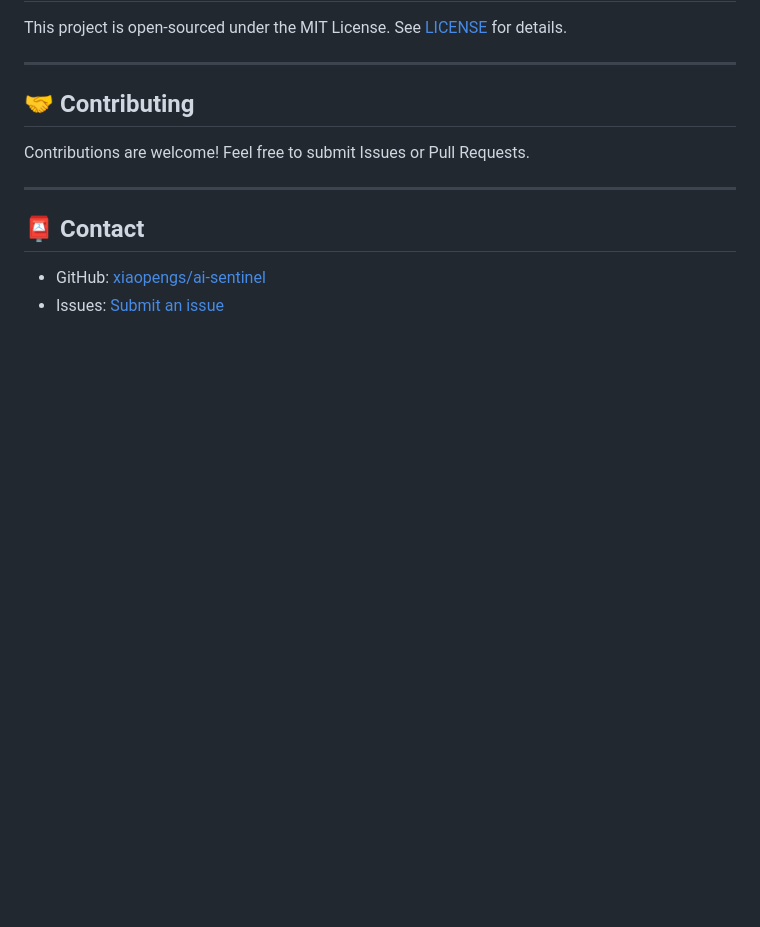
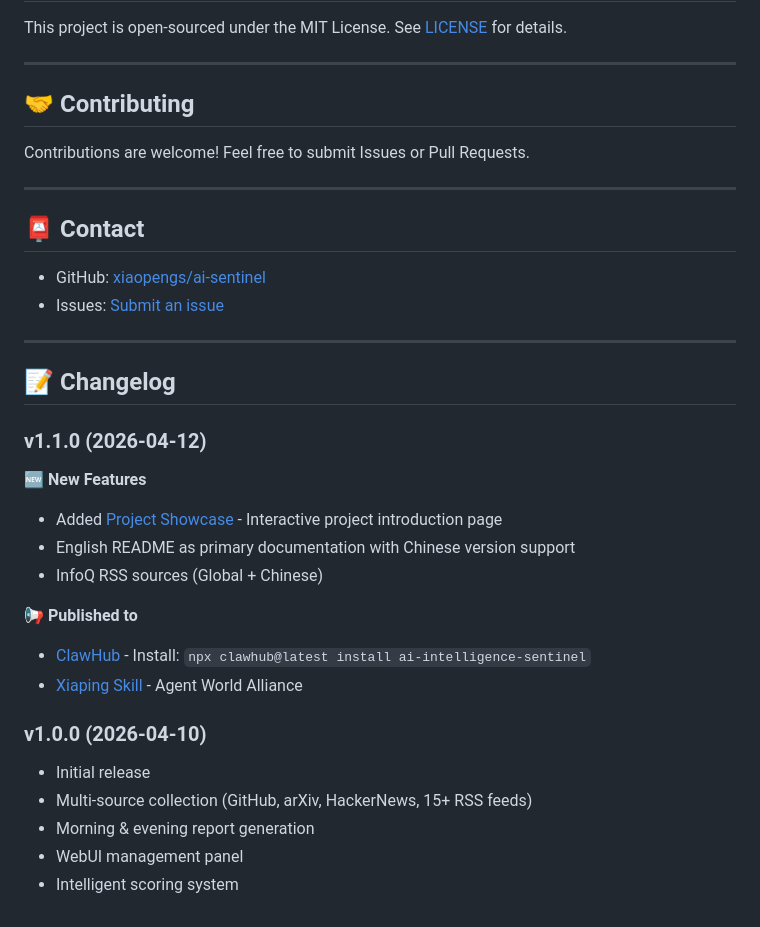
Before and after one commit to xiaopengs/ai-sentinel, a Markdown page: README.md, the part around one of its changes. GitHub-like rendering; blank space fills up the shorter version.

Commit message:
docs: 添加项目展示页链接和更新日志 (v1.1.0)
- 新增项目展示页链接 http://thinkspc.fun/static/sentinel/
- 添加 Changelog 更新日志部分
- 记录 ClawHub 和虾评Skill发布渠道

```diff
--- a/README.md
+++ b/README.md
@@ -375,3 +375,26 @@ Contributions are welcome! Feel free to submit Issues or Pull Requests.
 
 - GitHub: [xiaopengs/ai-sentinel](https://github.com/xiaopengs/ai-sentinel)
 - Issues: [Submit an issue](https://github.com/xiaopengs/ai-sentinel/issues)
+
+---
+
+## 📝 Changelog
+
+### v1.1.0 (2026-04-12)
+
+**🆕 New Features**
+- Added [Project Showcase](http://thinkspc.fun/static/sentinel/) - Interactive project introduction page
+- English README as primary documentation with Chinese version support
+- InfoQ RSS sources (Global + Chinese)
+
+**📢 Published to**
+- [ClawHub](https://clawhub.ai/skills/ai-intelligence-sentinel) - Install: `npx clawhub@latest install ai-intelligence-sentinel`
+- [Xiaping Skill](https://xiaping.coze.site/skill/08037f81-1e91-4115-80ad-2e2c1d0681d2) - Agent World Alliance
+
+### v1.0.0 (2026-04-10)
+
+- Initial release
+- Multi-source collection (GitHub, arXiv, HackerNews, 15+ RSS feeds)
+- Morning & evening report generation
+- WebUI management panel
+- Intelligent scoring system
```
Also changed, not shown: other parts of README.md (+1 -1 lines), README_CN.md (+24 -1 lines).
